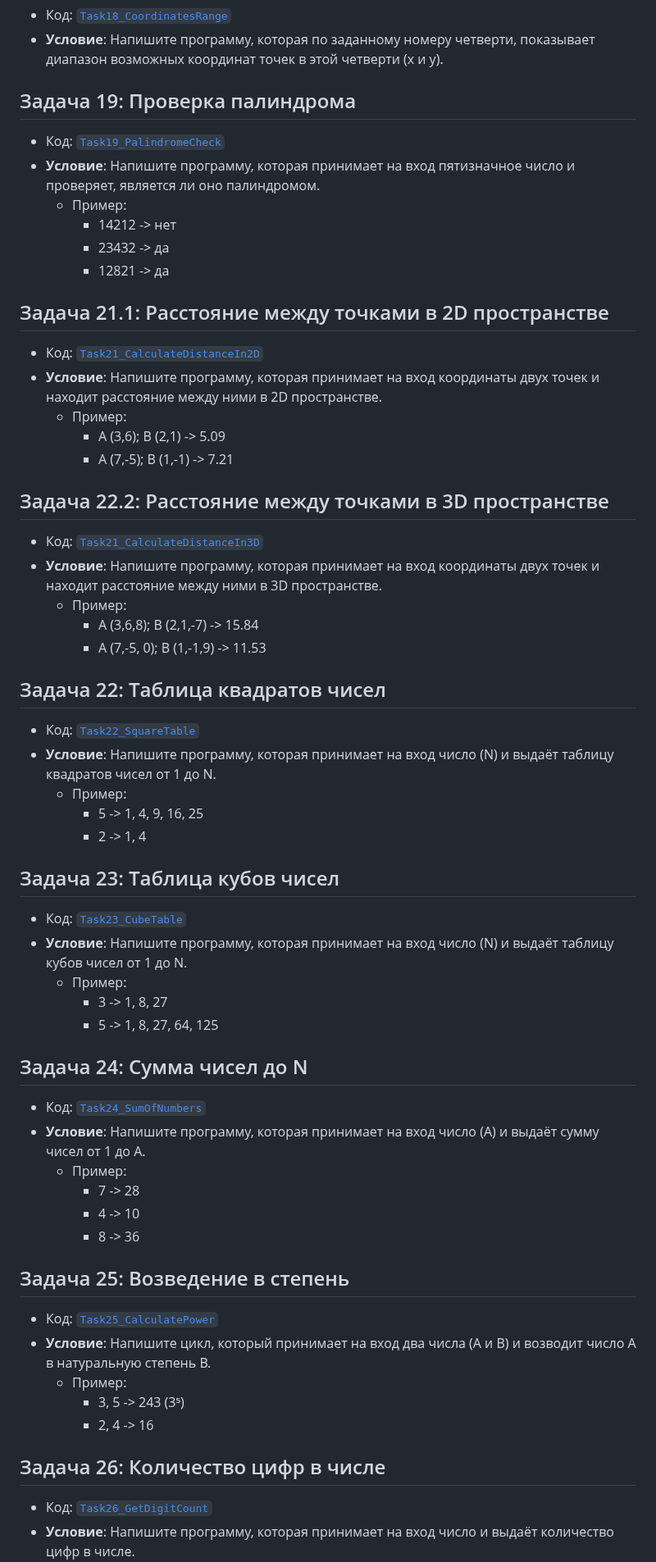
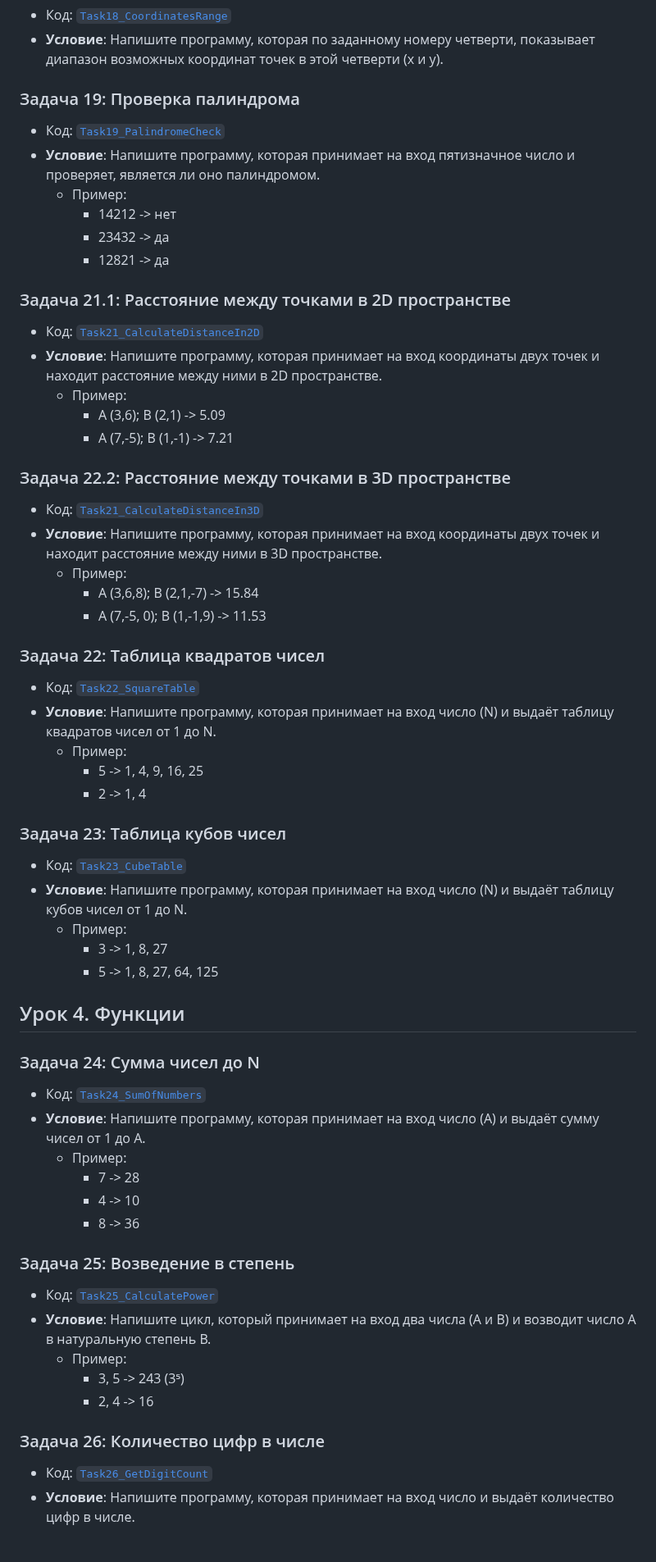
Before and after one commit to Sarend9/Introduction-to-Programming-Languages, a Markdown page: Lesson_2_Basic_Algorithms/README.md, the part around one of its changes. Shown at 82% size. Rendered like a GitHub page; blank space fills up the shorter version.

```diff
--- a/Lesson_2_Basic_Algorithms/README.md
+++ b/Lesson_2_Basic_Algorithms/README.md
@@ -52,7 +71,7 @@
 - Код: [`Task18_CoordinatesRange`](Task18_CoordinatesRange/Program.cs)
 - **Условие**: Напишите программу, которая по заданному номеру четверти, показывает диапазон возможных координат точек в этой четверти (x и y).
 
-## Задача 19: Проверка палиндрома
+### Задача 19: Проверка палиндрома
 
 - Код: [`Task19_PalindromeCheck`](Task19_PalindromeCheck/Program.cs)
 - **Условие**: Напишите программу, которая принимает на вход пятизначное число и проверяет, является ли оно палиндромом.
@@ -61,7 +80,7 @@
     - 23432 -> да
     - 12821 -> да
 
-## Задача 21.1: Расстояние между точками в 2D пространстве
+### Задача 21.1: Расстояние между точками в 2D пространстве
 
 - Код: [`Task21_CalculateDistanceIn2D`](Task21_CalculateDistanceIn2D/Program.cs)
 - **Условие**: Напишите программу, которая принимает на вход координаты двух точек и находит расстояние между ними в 2D пространстве.
@@ -69,7 +88,7 @@
     - A (3,6); B (2,1) -> 5.09
     - A (7,-5); B (1,-1) -> 7.21
 
-## Задача 22.2: Расстояние между точками в 3D пространстве
+### Задача 22.2: Расстояние между точками в 3D пространстве
 
 - Код: [`Task21_CalculateDistanceIn3D`](Task21_CalculateDistanceIn3D/Program.cs)
 - **Условие**: Напишите программу, которая принимает на вход координаты двух точек и находит расстояние между ними в 3D пространстве.
@@ -77,7 +96,7 @@
     - A (3,6,8); B (2,1,-7) -> 15.84
     - A (7,-5, 0); B (1,-1,9) -> 11.53
 
-## Задача 22: Таблица квадратов чисел
+### Задача 22: Таблица квадратов чисел
 
 - Код: [`Task22_SquareTable`](Task22_SquareTable/Program.cs)
 - **Условие**: Напишите программу, которая принимает на вход число (N) и выдаёт таблицу квадратов чисел от 1 до N.
@@ -85,7 +104,7 @@
     - 5 -> 1, 4, 9, 16, 25
     - 2 -> 1, 4
 
-## Задача 23: Таблица кубов чисел
+### Задача 23: Таблица кубов чисел
 
 - Код: [`Task23_CubeTable`](Task23_CubeTable/Program.cs)
 - **Условие**: Напишите программу, которая принимает на вход число (N) и выдаёт таблицу кубов чисел от 1 до N.
@@ -93,7 +112,9 @@
     - 3 -> 1, 8, 27
     - 5 -> 1, 8, 27, 64, 125
 
-## Задача 24: Сумма чисел до N
+## Урок 4. Функции
+
+### Задача 24: Сумма чисел до N
 
 - Код: [`Task24_SumOfNumbers`](Task24_SumOfNumbers/Program.cs)
 - **Условие**: Напишите программу, которая принимает на вход число (А) и выдаёт сумму чисел от 1 до А.
@@ -102,7 +123,7 @@
     - 4 -> 10
     - 8 -> 36
 
-## Задача 25: Возведение в степень
+### Задача 25: Возведение в степень
 
 - Код: [`Task25_CalculatePower`](Task25_CalculatePower/Program.cs)
 - **Условие**: Напишите цикл, который принимает на вход два числа (A и B) и возводит число A в натуральную степень B.
@@ -110,7 +131,7 @@
     - 3, 5 -> 243 (3⁵)
     - 2, 4 -> 16
 
-## Задача 26: Количество цифр в числе
+### Задача 26: Количество цифр в числе
 
 - Код: [`Task26_GetDigitCount`](Task26_GetDigitCount/Program.cs)
 - **Условие**: Напишите программу, которая принимает на вход число и выдаёт количество цифр в числе.
```
Also changed, not shown: other parts of Lesson_2_Basic_Algorithms/README.md (+72 -45 lines).
